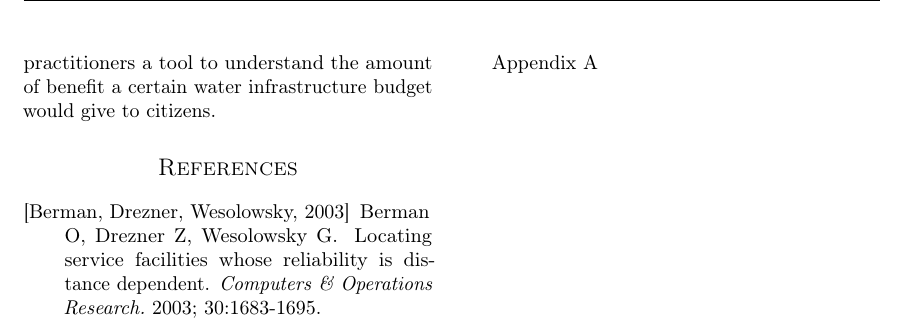
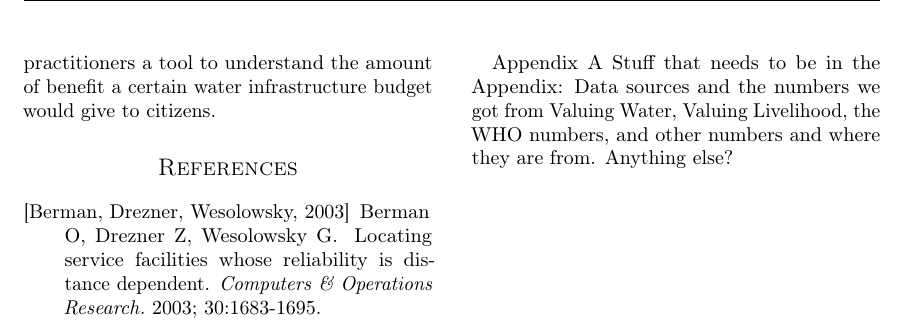
Before and after one commit to MSailsbery/AMM-Temple-Writing, a LaTeX paper (Water.tex): part of page 7 of 7, cut so that both start at the same text. Compiled offline with pdfLaTeX.

Commit message:
Import Appendix A

```diff
--- a/Water.tex
+++ b/Water.tex
@@ -119,6 +119,6 @@ Berman O, Drezner Z, Wesolowsky G.
 \newpage
 
 \appendix{Appendix A}
-
+\subimport{.}{appendix_a}
 
 \end{document}
```
